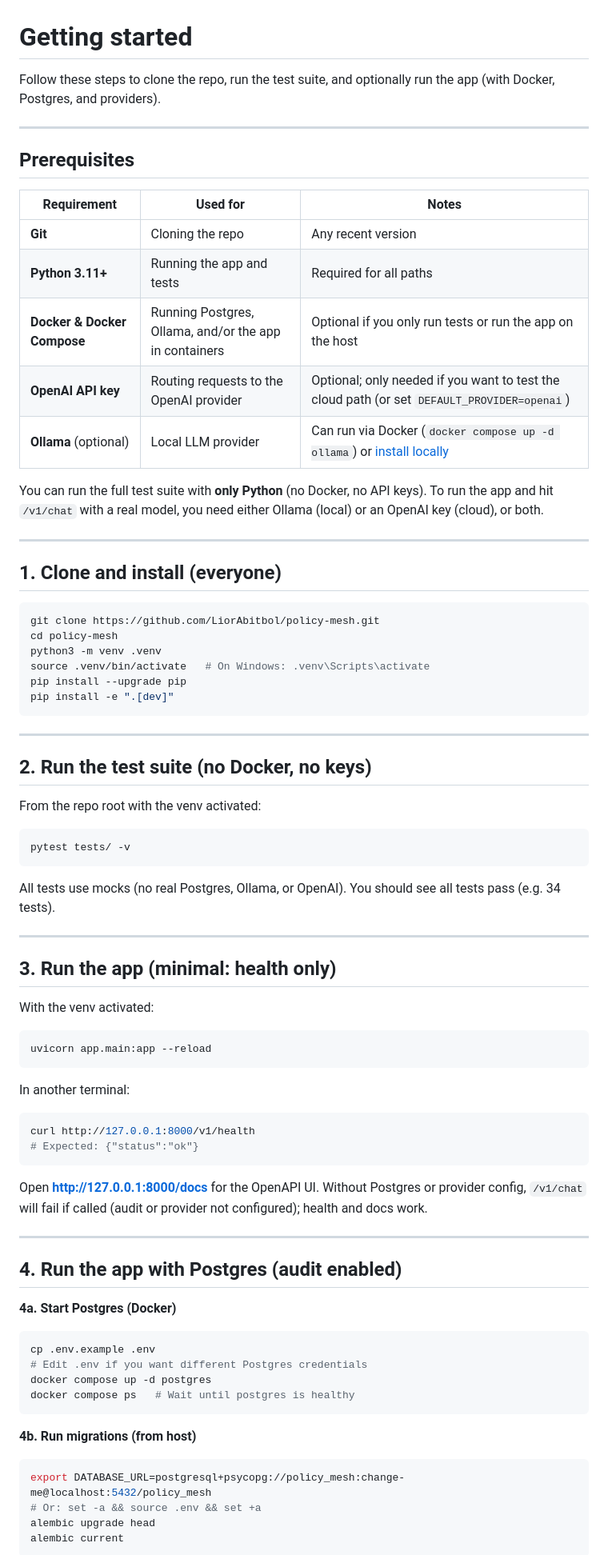
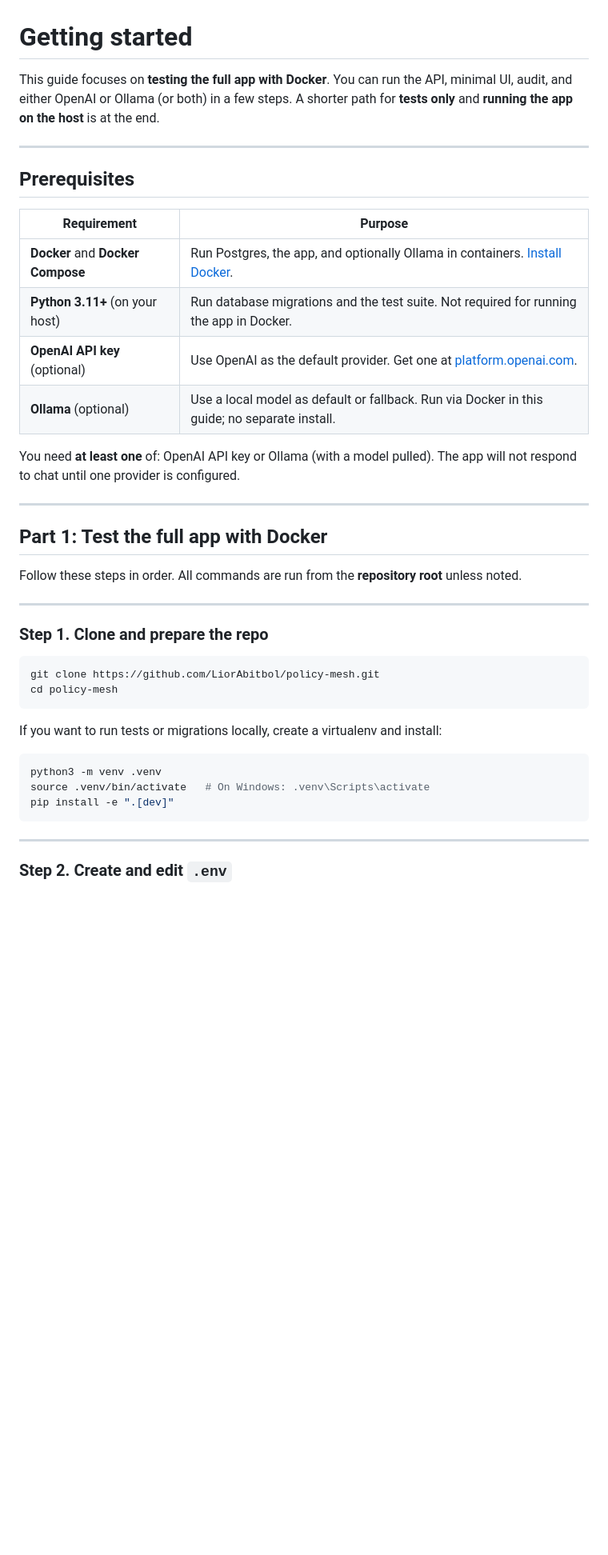
Before and after one commit to LiorAbitbol/policy-mesh, a Markdown page: docs/GETTING_STARTED.md, the part around one of its changes. Shown at 80% size. Rendered like a GitHub page; blank space fills up the shorter version.

````diff
--- a/docs/GETTING_STARTED.md
+++ b/docs/GETTING_STARTED.md
@@ -1,84 +1,44 @@
 # Getting started
 
-Follow these steps to clone the repo, run the test suite, and optionally run the app (with Docker, Postgres, and providers).
+This guide focuses on **testing the full app with Docker**. You can run the API, minimal UI, audit, and either OpenAI or Ollama (or both) in a few steps. A shorter path for **tests only** and **running the app on the host** is at the end.
 
 ---
 
 ## Prerequisites
 
-| Requirement | Used for | Notes |
-|-------------|----------|--------|
-| **Git** | Cloning the repo | Any recent version |
-| **Python 3.11+** | Running the app and tests | Required for all paths |
-| **Docker & Docker Compose** | Running Postgres, Ollama, and/or the app in containers | Optional if you only run tests or run the app on the host |
-| **OpenAI API key** | Routing requests to the OpenAI provider | Optional; only needed if you want to test the cloud path (or set `DEFAULT_PROVIDER=openai`) |
-| **Ollama** (optional) | Local LLM provider | Can run via Docker (`docker compose up -d ollama`) or [install locally](https://ollama.ai) |
+| Requirement | Purpose |
+|-------------|---------|
+| **Docker** and **Docker Compose** | Run Postgres, the app, and optionally Ollama in containers. [Install Docker](https://docs.docker.com/get-docker/). |
+| **Python 3.11+** (on your host) | Run database migrations and the test suite. Not required for running the app in Docker. |
+| **OpenAI API key** (optional) | Use OpenAI as the default provider. Get one at [platform.openai.com](https://platform.openai.com/api-keys). |
+| **Ollama** (optional) | Use a local model as default or fallback. Run via Docker in this guide; no separate install. |
 
-You can run the full test suite with **only Python** (no Docker, no API keys). To run the app and hit `/v1/chat` with a real model, you need either Ollama (local) or an OpenAI key (cloud), or both.
+You need **at least one** of: OpenAI API key or Ollama (with a model pulled). The app will not respond to chat until one provider is configured.
 
 ---
 
-## 1. Clone and install (everyone)
+## Part 1: Test the full app with Docker
+
+Follow these steps in order. All commands are run from the **repository root** unless noted.
+
+---
+
+### Step 1. Clone and prepare the repo
 
 ```bash
 git clone https://github.com/LiorAbitbol/policy-mesh.git
 cd policy-mesh
+```
+
+If you want to run tests or migrations locally, create a virtualenv and install:
+
+```bash
 python3 -m venv .venv
 source .venv/bin/activate   # On Windows: .venv\Scripts\activate
-pip install --upgrade pip
 pip install -e ".[dev]"
 ```
 
 ---
 
-## 2. Run the test suite (no Docker, no keys)
+### Step 2. Create and edit `.env`
 
-From the repo root with the venv activated:
-
-```bash
-pytest tests/ -v
-```
-
-All tests use mocks (no real Postgres, Ollama, or OpenAI). You should see all tests pass (e.g. 34 tests).
-
----
-
-## 3. Run the app (minimal: health only)
-
-With the venv activated:
-
-```bash
-uvicorn app.main:app --reload
-```
-
-In another terminal:
-
-```bash
-curl http://127.0.0.1:8000/v1/health
-# Expected: {"status":"ok"}
-```
-
-Open **http://127.0.0.1:8000/docs** for the OpenAPI UI. Without Postgres or provider config, `/v1/chat` will fail if called (audit or provider not configured); health and docs work.
-
----
-
-## 4. Run the app with Postgres (audit enabled)
-
-**4a. Start Postgres (Docker)**
-
-```bash
-cp .env.example .env
-# Edit .env if you want different Postgres credentials
-docker compose up -d postgres
-docker compose ps   # Wait until postgres is healthy
-```
-
-**4b. Run migrations (from host)**
-
-```bash
-export DATABASE_URL=postgresql+psycopg://policy_mesh:change-me@localhost:5432/policy_mesh
-# Or: set -a && source .env && set +a
-alembic upgrade head
-alembic current
-```
-
````
Also changed, not shown: other parts of docs/GETTING_STARTED.md (+184 -63 lines).
